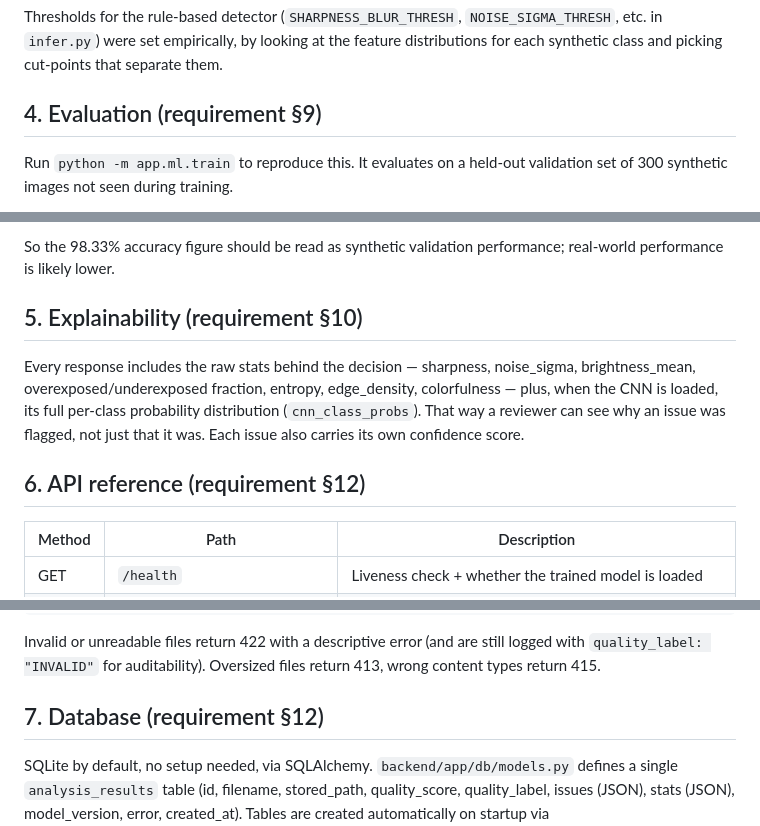
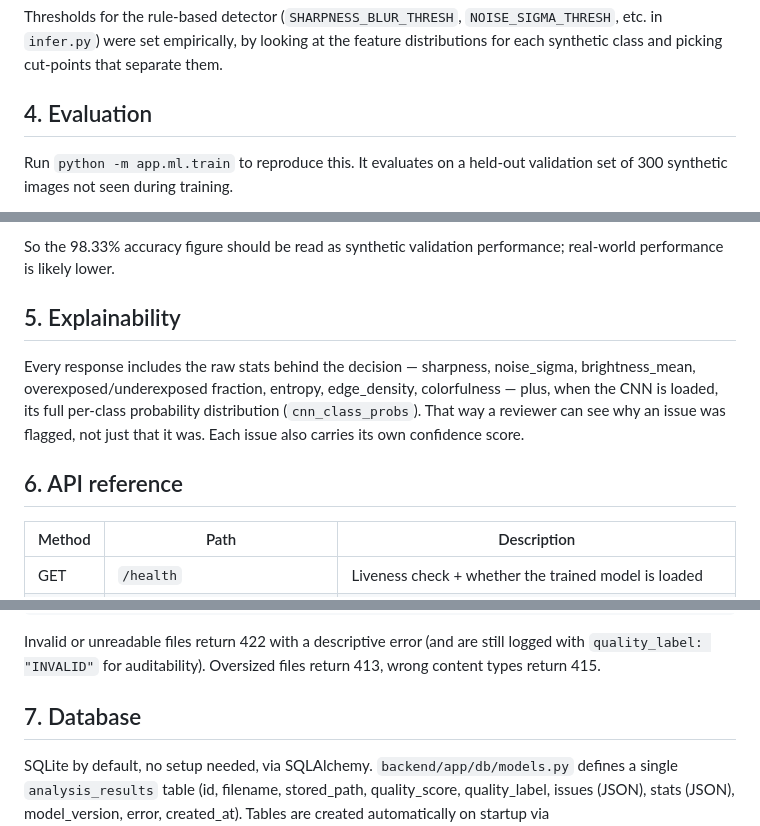
Before and after one commit to vyshnavidasari091-blip/lensure-image-quality-assessment, a Markdown page: README.md, 3 parts joined by grey strips. GitHub-like rendering.

Commit message:
Update section headers in README.md

```diff
--- a/README.md
+++ b/README.md
@@ -60,7 +60,7 @@ Rather than downloading a dataset, this project generates its own pristine image
 
 Thresholds for the rule-based detector (`SHARPNESS_BLUR_THRESH`, `NOISE_SIGMA_THRESH`, etc. in `infer.py`) were set empirically, by looking at the feature distributions for each synthetic class and picking cut-points that separate them.
 
-## 4. Evaluation (requirement §9)
+## 4. Evaluation
 
 Run `python -m app.ml.train` to reproduce this. It evaluates on a held-out validation set of 300 synthetic images not seen during training.
 
@@ -86,11 +86,11 @@ The validation set is procedurally generated, and real photographs bring in comb
 
 So the 98.33% accuracy figure should be read as synthetic validation performance; real-world performance is likely lower.
 
-## 5. Explainability (requirement §10)
+## 5. Explainability
 
 Every response includes the raw stats behind the decision — sharpness, noise_sigma, brightness_mean, overexposed/underexposed fraction, entropy, edge_density, colorfulness — plus, when the CNN is loaded, its full per-class probability distribution (`cnn_class_probs`). That way a reviewer can see why an issue was flagged, not just that it was. Each issue also carries its own confidence score.
 
-## 6. API reference (requirement §12)
+## 6. API reference
 
 | Method | Path | Description |
 |---|---|---|
@@ -121,7 +121,7 @@ curl -F "file=@photo.jpg;type=image/jpeg" http://localhost:8000/api/analyze
 
 Invalid or unreadable files return 422 with a descriptive error (and are still logged with `quality_label: "INVALID"` for auditability). Oversized files return 413, wrong content types return 415.
 
-## 7. Database (requirement §12)
+## 7. Database
 
 SQLite by default, no setup needed, via SQLAlchemy. `backend/app/db/models.py` defines a single `analysis_results` table (id, filename, stored_path, quality_score, quality_label, issues (JSON), stats (JSON), model_version, error, created_at). Tables are created automatically on startup via `Base.metadata.create_all`. To switch to Postgres, just set `DATABASE_URL=postgresql://user:pass@host:5432/dbname` — no code changes required.
 
```
Also changed, not shown: other parts of README.md (+2 -2 lines).
